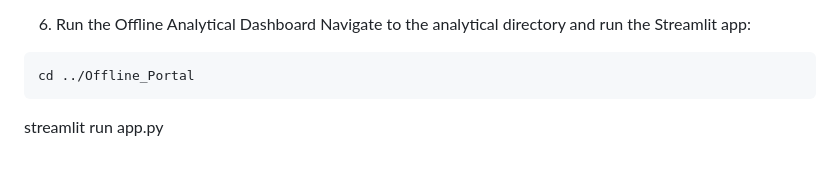
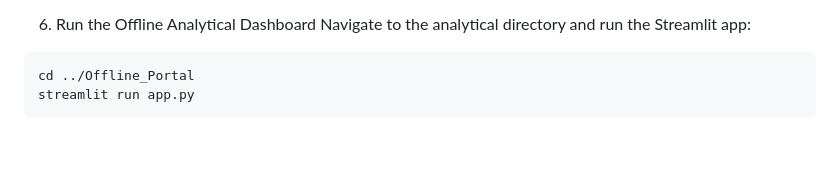
Before and after one commit to nikipanahi/predictive-System, a Markdown page: README.md, the part around the change. Drawn GitHub-style.

````diff
--- a/README.md
+++ b/README.md
@@ -100,5 +100,5 @@ Password: mroadmin
 Navigate to the analytical directory and run the Streamlit app:
 ```bash
 cd ../Offline_Portal
+streamlit run app.py
 ```
-streamlit run app.py
````
